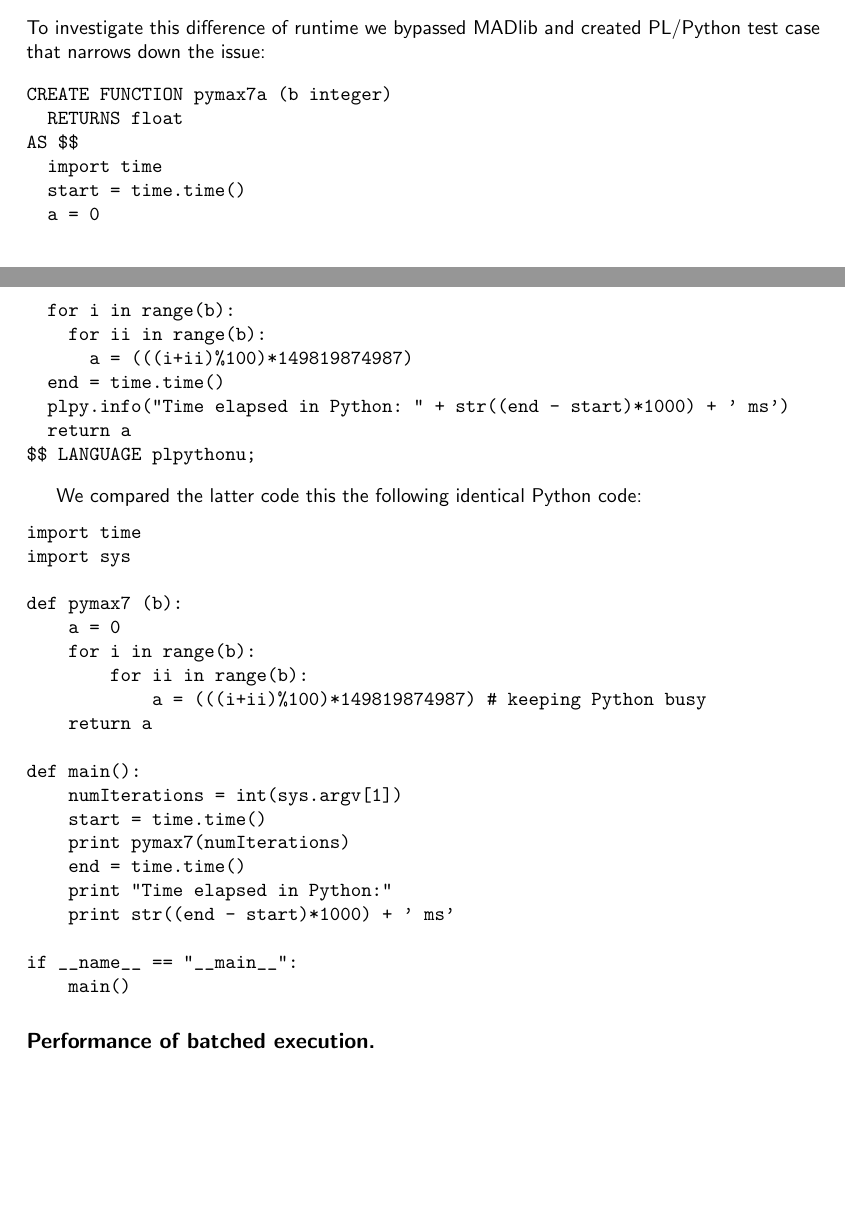
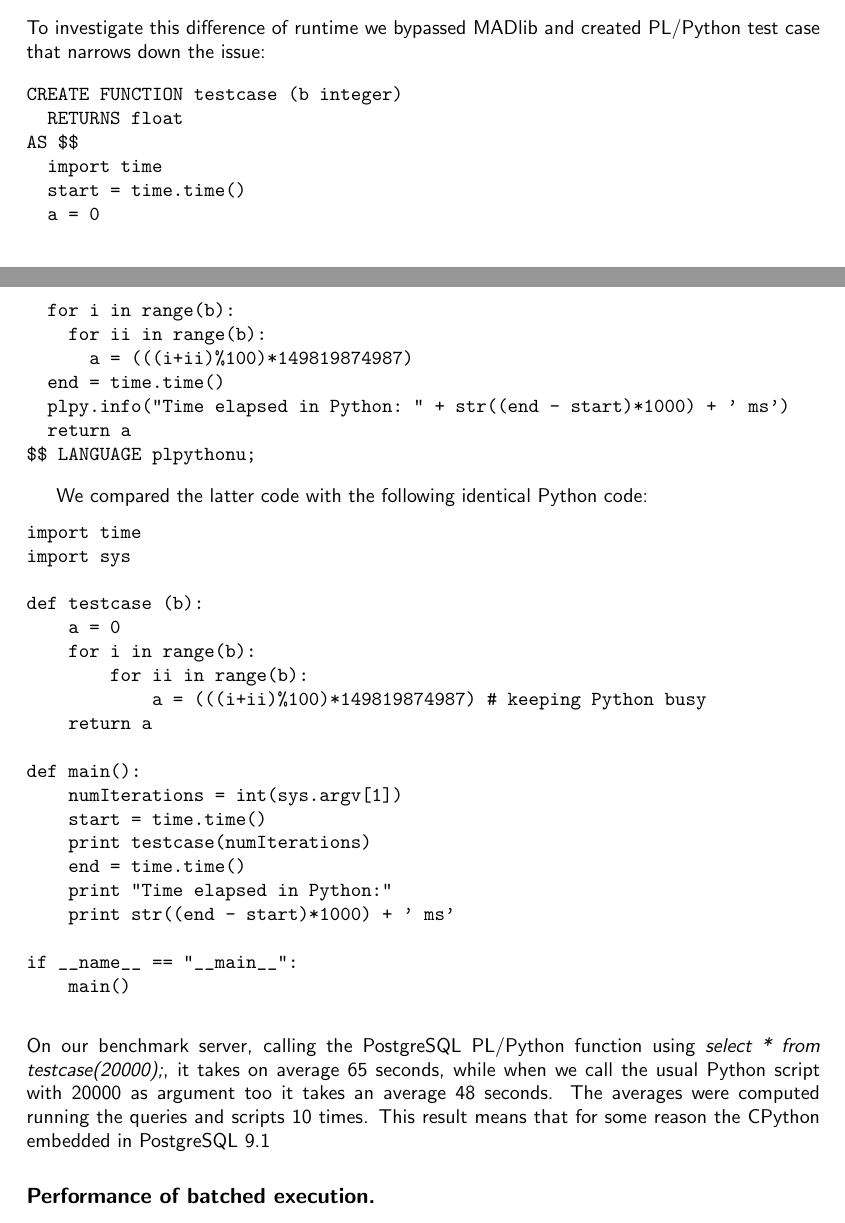
Before and after one commit to snz20/6.830_project_report, a LaTeX document (report.tex, which reads benchmark.tex): two parts of pages 6 and 7 of 16, joined at a grey line, cut so that both start at the same text, the shorter picture padded with empty space. Compiled offline with pdfLaTeX.

Commit message:
continue writing Outside vs inside

```diff
--- a/benchmark.tex
+++ b/benchmark.tex
@@ -58,7 +58,7 @@ The most intriguing result is the runtime within MADlib, which is significantly
 To investigate this difference of runtime we bypassed MADlib and created PL/Python test case that narrows down the issue:
 
 \begin{verbatim}
-CREATE FUNCTION pymax7a (b integer)
+CREATE FUNCTION testcase (b integer)
   RETURNS float
 AS $$
   import time
@@ -73,12 +73,12 @@ AS $$
 $$ LANGUAGE plpythonu;
 \end{verbatim}
 
-We compared the latter code this the following identical Python code:
+We compared the latter code with the following identical Python code:
 \begin{verbatim}
 import time
 import sys
 
-def pymax7 (b):
+def testcase (b):
     a = 0
     for i in range(b):
         for ii in range(b):
@@ -88,7 +88,7 @@ def pymax7 (b):
 def main():
     numIterations = int(sys.argv[1])
     start = time.time()
-    print pymax7(numIterations)
+    print testcase(numIterations)
     end = time.time()
     print "Time elapsed in Python:"
     print str((end - start)*1000) + ' ms'
@@ -97,6 +97,8 @@ if __name__ == "__main__":
     main()
 \end{verbatim}
 
+~~\\
+On our benchmark server, calling the PostgreSQL PL/Python function using \textit{select * from testcase(20000);}, it takes on average 65 seconds, while when we call the usual Python script with 20000 as argument too it takes an average 48 seconds. The averages were computed running the queries and scripts 10 times. This result means that for some reason the CPython embedded in PostgreSQL 9.1
 
 
 
```
